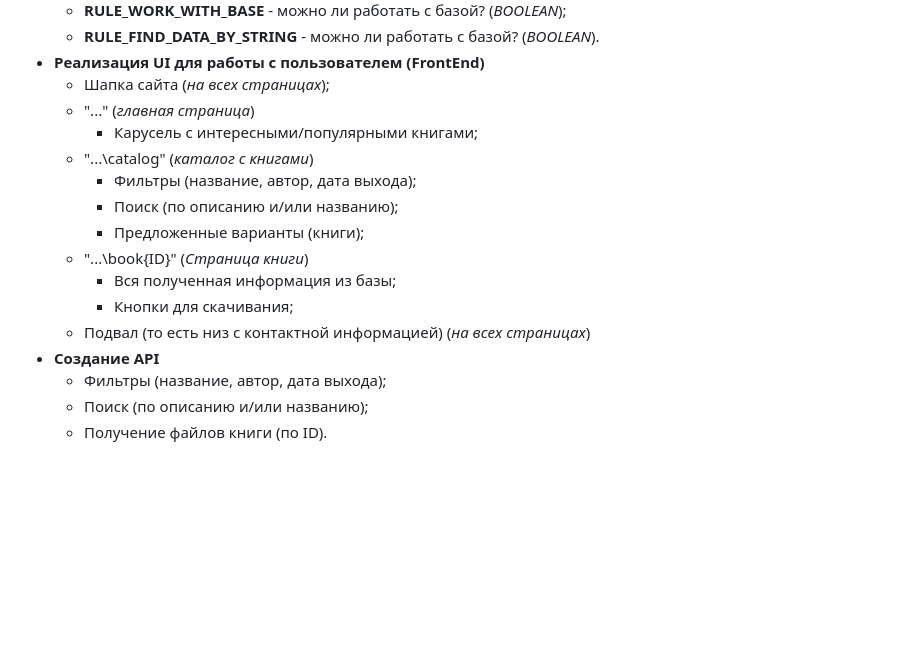
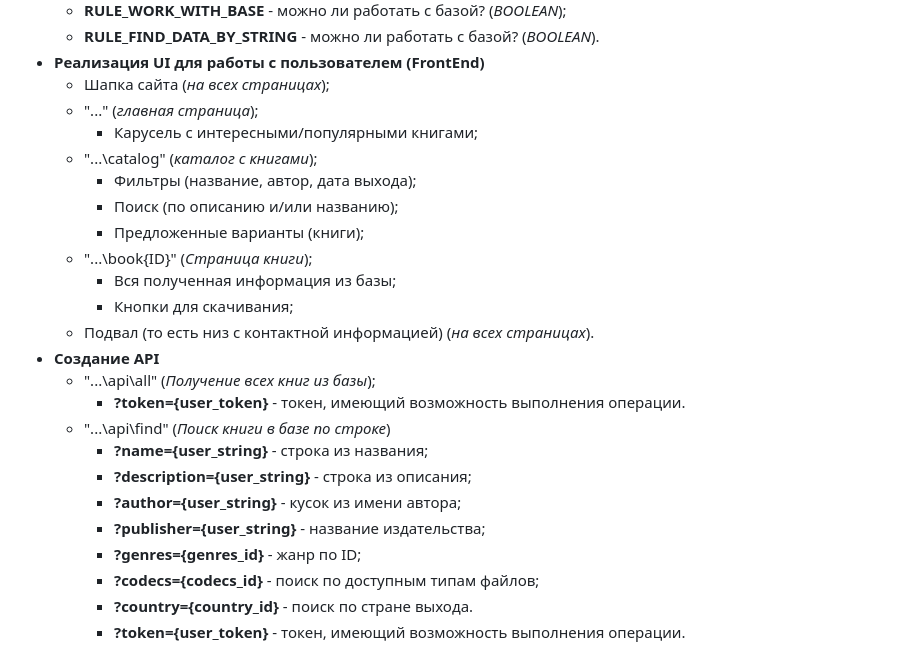
Before and after one commit to 43B69/YAL_OSOL, a Markdown page: readme.md, the part around the change. Drawn GitHub-style; blank space fills up the shorter version.

Commit message:
Work on API

```diff
--- a/readme.md
+++ b/readme.md
@@ -38,17 +38,25 @@
     * **RULE_FIND_DATA_BY_STRING** - можно ли работать с базой? (_BOOLEAN_).
 - **Реализация UI для работы с пользователем (FrontEnd)**
   * Шапка сайта (_на всех страницах_);
-  * "...\" (_главная страница_)
+  * "...\" (_главная страница_);
     * Карусель с интересными/популярными книгами;
-  * "...\catalog\" (_каталог с книгами_)
+  * "...\catalog\" (_каталог с книгами_);
     * Фильтры (название, автор, дата выхода);
     * Поиск (по описанию и/или названию);
     * Предложенные варианты (книги);
-  * "...\book\{ID}" (_Страница книги_)
+  * "...\book\{ID}" (_Страница книги_);
     * Вся полученная информация из базы;
     * Кнопки для скачивания;
-  * Подвал (то есть низ с контактной информацией) (_на всех страницах_)
+  * Подвал (то есть низ с контактной информацией) (_на всех страницах_).
 - **Создание API**
-  * Фильтры (название, автор, дата выхода);
-  * Поиск (по описанию и/или названию);
-  * Получение файлов книги (по ID).
+  * "...\api\all\" (_Получение всех книг из базы_);
+    * **?token={user_token}** - токен, имеющий возможность выполнения операции.
+  * "...\api\find\" (_Поиск книги в базе по строке_)
+    * **?name={user_string}** - строка из названия;
+    * **?description={user_string}** - строка из описания;
+    * **?author={user_string}** - кусок из имени автора;
+    * **?publisher={user_string}** - название издательства;
+    * **?genres={genres_id}** - жанр по ID;
+    * **?codecs={codecs_id}** - поиск по доступным типам файлов;
+    * **?country={country_id}** - поиск по стране выхода.
+    * **?token={user_token}** - токен, имеющий возможность выполнения операции.
```
